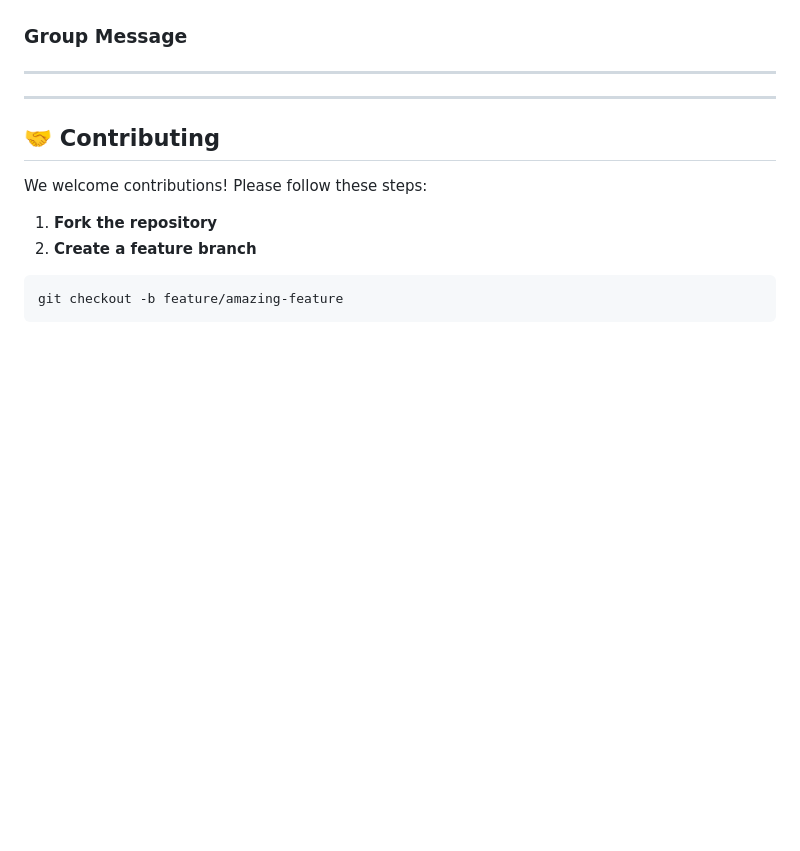
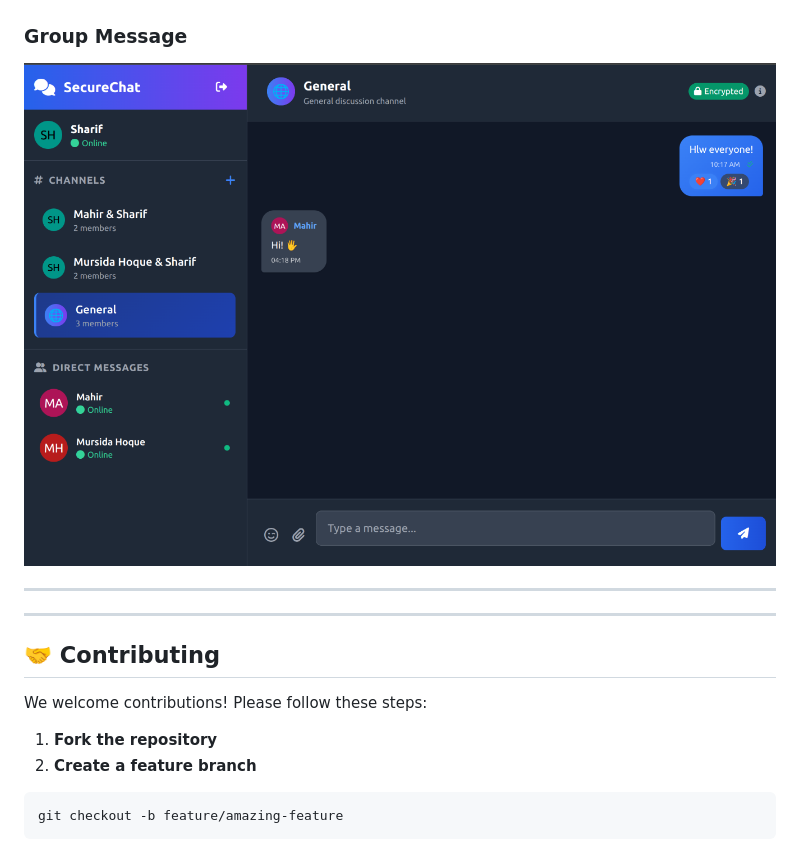
Before and after one commit to sharifWebDev/realtime-chat, a Markdown page: README.md, the part around the change. GitHub-like rendering; pictures changed too: image-7.png (added); blank space fills up the shorter version.

```diff
--- a/README.md
+++ b/README.md
@@ -826,6 +826,7 @@ sqlite3 data/chat.db "SELECT name, (page_count * page_size) / 1024 / 1024 as siz
 ![alt text](image-6.png)
 
 ### Group Message
+![alt text](image-7.png)
 
 ---
 
```
